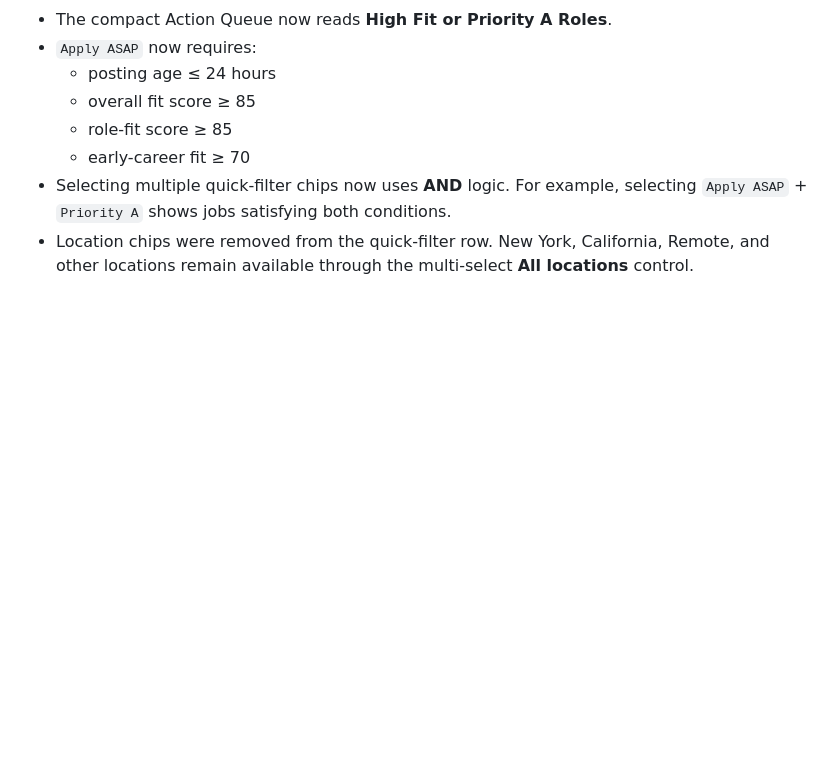
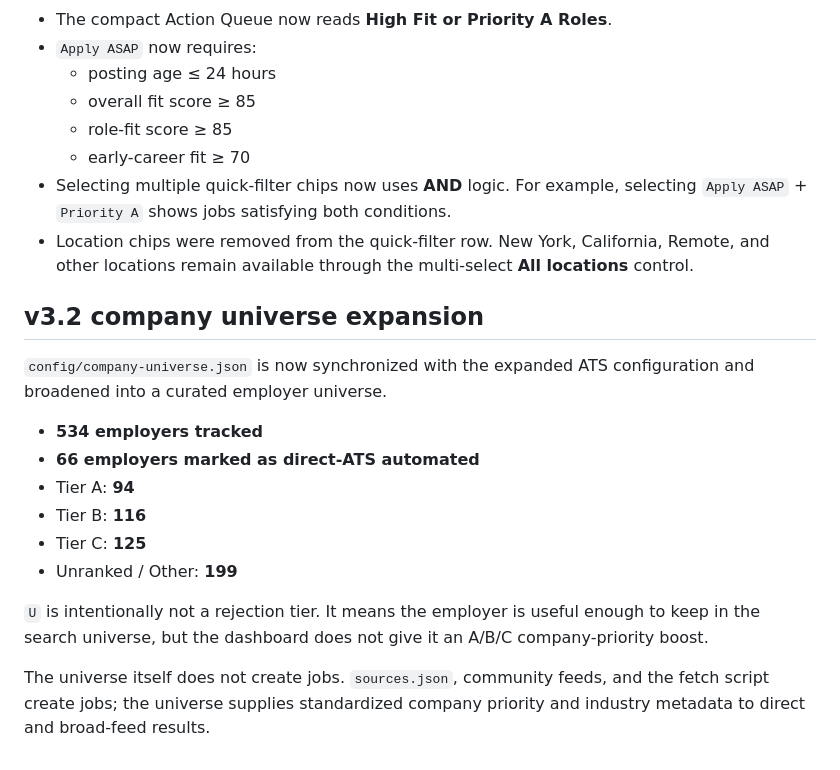
Before and after one commit to friedporkdumplings/2026_recuriting_dashboard, a Markdown page: README.md, the part around the change. Drawn GitHub-style; blank space fills up the shorter version.

```diff
--- a/README.md
+++ b/README.md
@@ -92,3 +92,19 @@ After commit, manually run the refresh workflow once so `data/jobs.json` is rege
   - early-career fit ≥ 70
 - Selecting multiple quick-filter chips now uses **AND** logic. For example, selecting `Apply ASAP` + `Priority A` shows jobs satisfying both conditions.
 - Location chips were removed from the quick-filter row. New York, California, Remote, and other locations remain available through the multi-select **All locations** control.
+
+
+## v3.2 company universe expansion
+
+`config/company-universe.json` is now synchronized with the expanded ATS configuration and broadened into a curated employer universe.
+
+- **534 employers tracked**
+- **66 employers marked as direct-ATS automated**
+- Tier A: **94**
+- Tier B: **116**
+- Tier C: **125**
+- Unranked / Other: **199**
+
+`U` is intentionally not a rejection tier. It means the employer is useful enough to keep in the search universe, but the dashboard does not give it an A/B/C company-priority boost.
+
+The universe itself does not create jobs. `sources.json`, community feeds, and the fetch script create jobs; the universe supplies standardized company priority and industry metadata to direct and broad-feed results.
```
